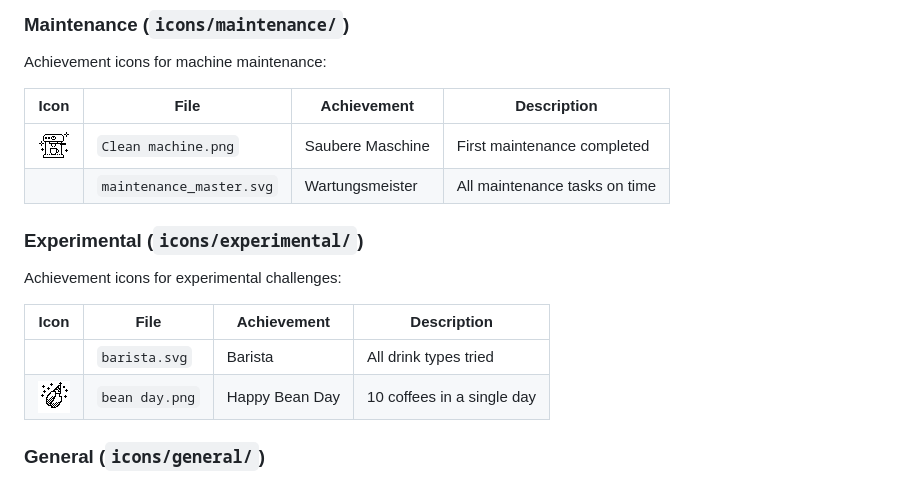
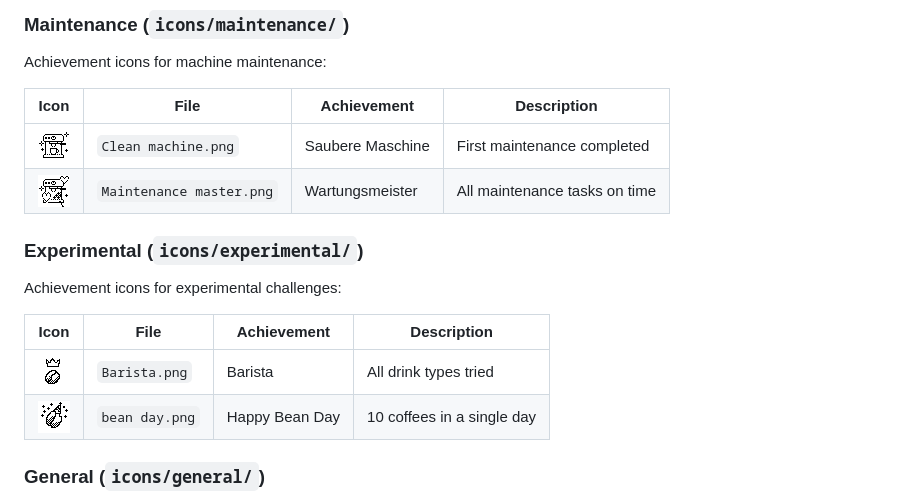
Before and after one commit to neisinger/beanOS, a Markdown page: icons/README.md, the part around the change. Drawn GitHub-style.

Commit message:
Update icon references in README.md

```diff
--- a/icons/README.md
+++ b/icons/README.md
@@ -43,7 +43,7 @@ Achievement icons for machine maintenance:
 | Icon | File | Achievement | Description |
 |------|------|-------------|-------------|
 | ![](https://github.com/neisinger/beanOS/blob/main/icons/Clean%20machine.png) | `Clean machine.png` | Saubere Maschine | First maintenance completed |
-|  | `maintenance_master.svg` | Wartungsmeister | All maintenance tasks on time |
+| ![](https://github.com/neisinger/beanOS/blob/main/icons/Maintenance%20master%20.png) | `Maintenance master.png` | Wartungsmeister | All maintenance tasks on time |
 
 ### Experimental (`icons/experimental/`)
 
@@ -51,7 +51,7 @@ Achievement icons for experimental challenges:
 
 | Icon | File | Achievement | Description |
 |------|------|-------------|-------------|
-|  | `barista.svg` | Barista | All drink types tried |
+| ![](https://github.com/neisinger/beanOS/blob/main/icons/Barista.png) | `Barista.png` | Barista | All drink types tried |
 | ![](https://github.com/neisinger/beanOS/blob/main/icons/Bean%20day%20.png) | `bean day.png` | Happy Bean Day | 10 coffees in a single day |
 
 ### General (`icons/general/`)
```
